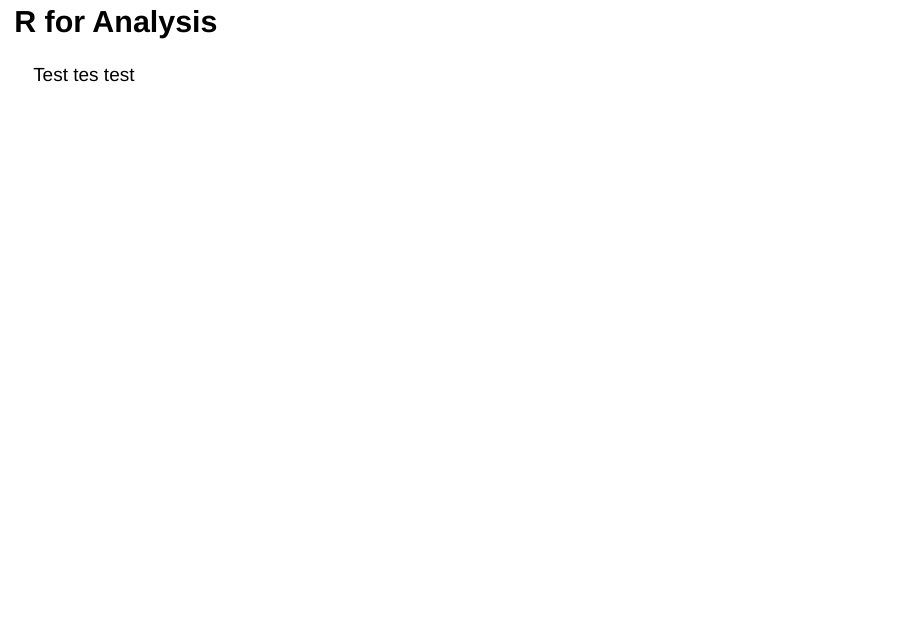
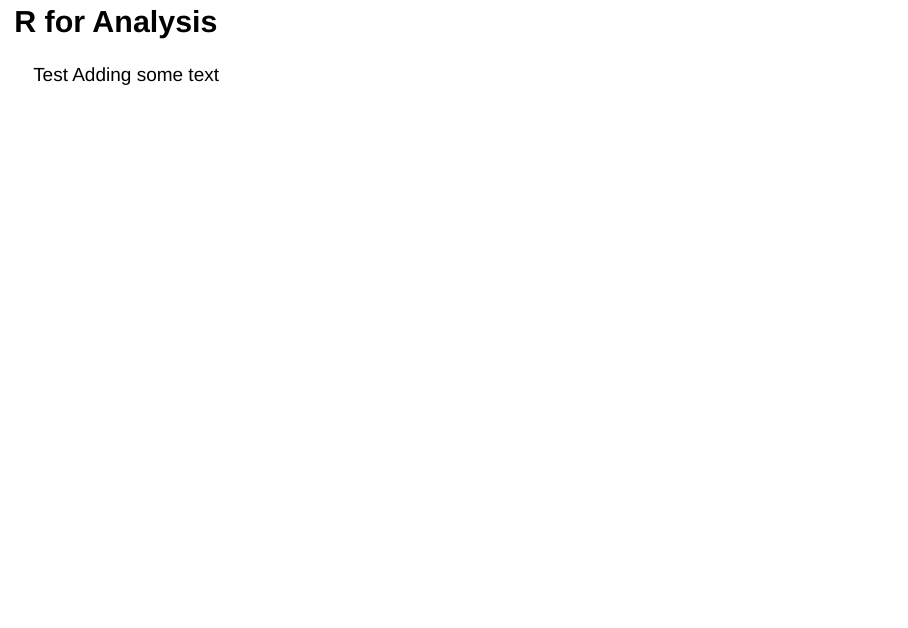
Before and after one commit to fredlapolla/Summer2020R_Masters, an R Markdown document (SacklerMasters_Intro_I.Rmd): page 2 of 56. Rendered offline with R 4.5, knitr and Pandoc, with nearby package versions; some code elsewhere in the file could not run offline.

Commit message:
Added some misc. text

```diff
--- a/SacklerMasters_Intro_I.Rmd
+++ b/SacklerMasters_Intro_I.Rmd
@@ -12,7 +12,7 @@ knitr::opts_chunk$set(echo = TRUE)
 
 # R for Analysis
 
-Test tes test
+Test Adding some text
 
 ***
 
```
